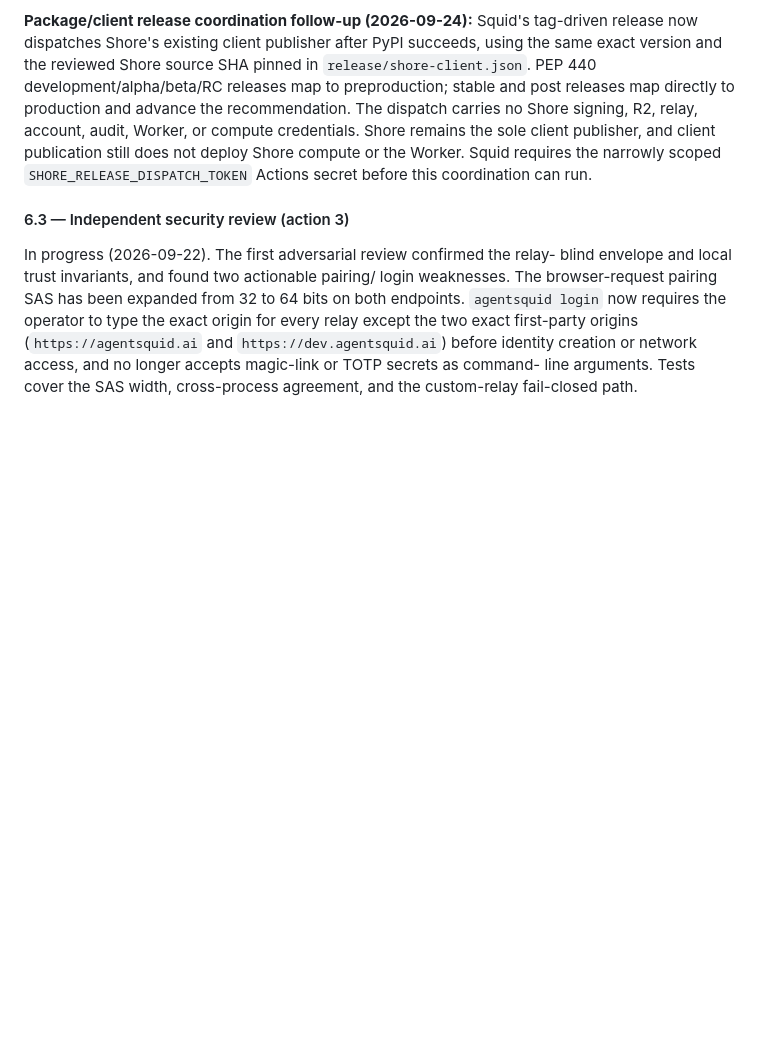
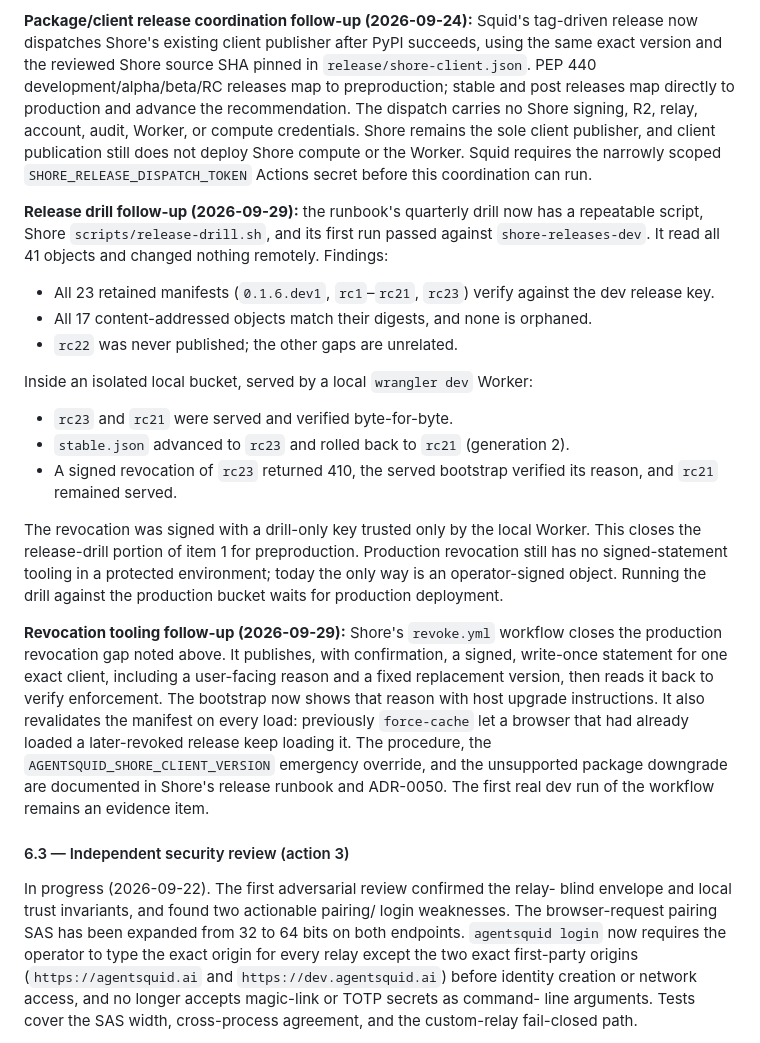
Before and after one commit to agent-squid/squid, a Markdown page: docs/plans/adr-0039-implementation-log.md, the part around the change. Rendered like a GitHub page; blank space fills up the shorter version.

Commit message:
docs: document Shore revocation workflow and release drill
- ADR-0039 log: record release-drill first run against shore-releases-dev
  and the new revoke.yml production revocation tooling
- ADR-0050: note that revocation publishes a signed statement with reason,
  fixed replacement version, and host upgrade instructions; manifest is
  revalidated on every load so a revocation overrides a cached copy; hosts
  are not downgraded automatically

```diff
--- a/docs/plans/adr-0039-implementation-log.md
+++ b/docs/plans/adr-0039-implementation-log.md
@@ -2615,6 +2615,38 @@ publisher, and client publication still does not deploy Shore compute or the
 Worker. Squid requires the narrowly scoped `SHORE_RELEASE_DISPATCH_TOKEN`
 Actions secret before this coordination can run.
 
+**Release drill follow-up (2026-09-29):** the runbook's quarterly drill now has a
+repeatable script, Shore `scripts/release-drill.sh`, and its first run passed
+against `shore-releases-dev`. It read all 41 objects and changed nothing
+remotely. Findings:
+- All 23 retained manifests (`0.1.6.dev1`, `rc1`–`rc21`, `rc23`) verify against
+  the dev release key.
+- All 17 content-addressed objects match their digests, and none is orphaned.
+- `rc22` was never published; the other gaps are unrelated.
+
+Inside an isolated local bucket, served by a local `wrangler dev` Worker:
+- `rc23` and `rc21` were served and verified byte-for-byte.
+- `stable.json` advanced to `rc23` and rolled back to `rc21` (generation 2).
+- A signed revocation of `rc23` returned 410, the served bootstrap verified its
+  reason, and `rc21` remained served.
+
+The revocation was signed with a drill-only key trusted only by the local Worker.
+This closes the release-drill portion of item 1 for preproduction. Production
+revocation still has no signed-statement tooling in a protected environment;
+today the only way is an operator-signed object.
+Running the drill against the production bucket waits for production deployment.
+
+**Revocation tooling follow-up (2026-09-29):** Shore's `revoke.yml` workflow closes
+the production revocation gap noted above. It publishes, with confirmation, a
+signed, write-once statement for one exact client, including a user-facing
+reason and a fixed replacement version, then reads it back to verify
+enforcement. The bootstrap now shows that reason with host upgrade instructions.
+It also revalidates the manifest on every load: previously `force-cache` let a
+browser that had already loaded a later-revoked release keep loading it. The
+procedure, the `AGENTSQUID_SHORE_CLIENT_VERSION` emergency override, and the
+unsupported package downgrade are documented in Shore's release runbook and
+ADR-0050. The first real dev run of the workflow remains an evidence item.
+
 #### 6.3 — Independent security review (action 3)
 
 In progress (2026-09-22). The first adversarial review confirmed the relay-
```
Also changed, not shown: docs/decisions/0050-paired-release-distribution.md (+9 -3 lines).
